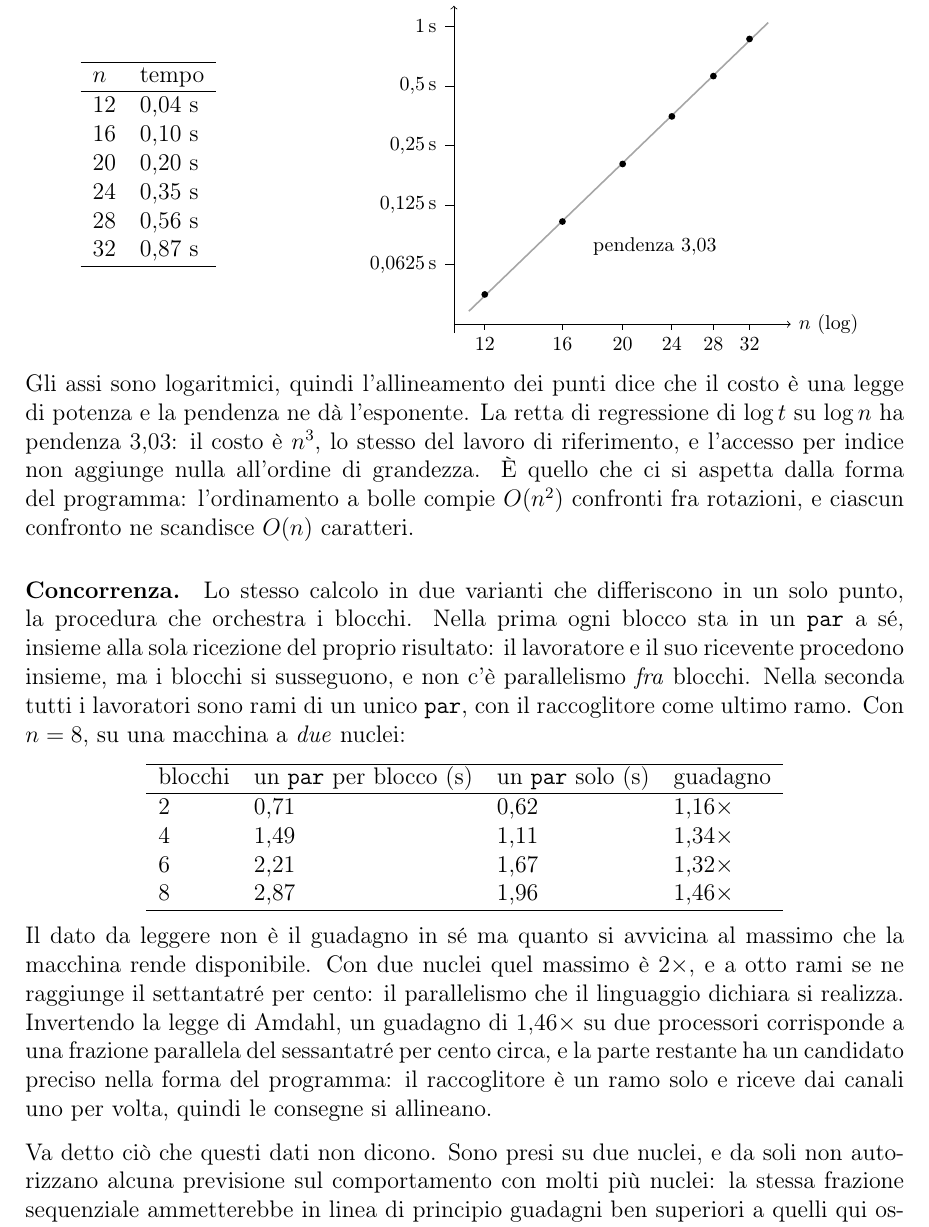
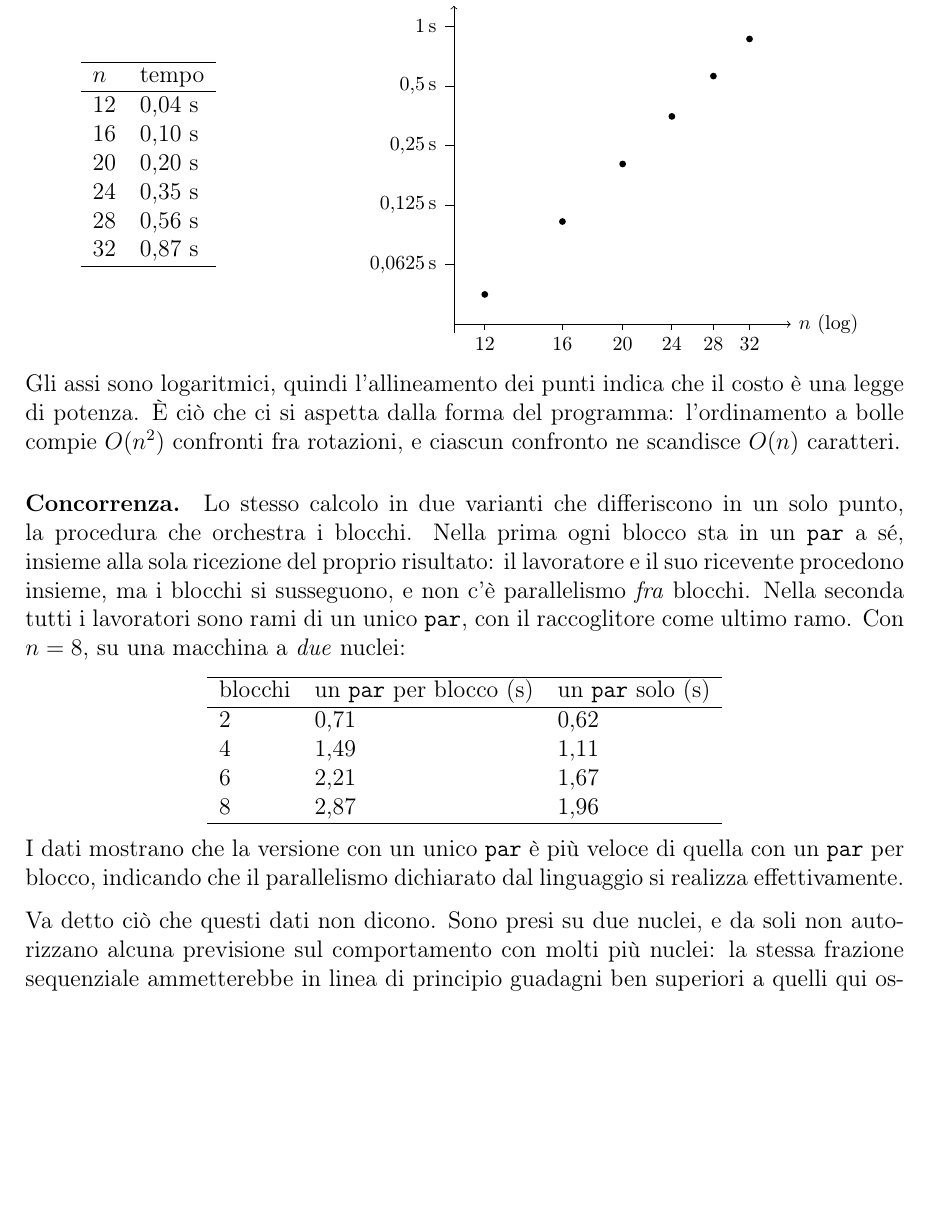
Before and after one commit to nicologiuliani6/kairos-thesis, a LaTeX book (tesi.tex, which reads capitoli.tex): part of page 45 of 62, cut so that both start at the same text, the shorter picture padded with empty space. Compiled offline with pdfLaTeX.

Commit message:
Remove proportional values, keep only absolute measurements

```diff
--- a/capitoli.tex
+++ b/capitoli.tex
@@ -1961,24 +1960,16 @@ $n$ & tempo\\
   % tacche sul tempo (secondi, raddoppi)
   \foreach \Y/\L in {1/{0{,}0625\,s}, 2/{0{,}125\,s}, 3/{0{,}25\,s}, 4/{0{,}5\,s}, 5/{1\,s}}
     \draw (-0.08,\Y) -- (-0.13,\Y) node[left,font=\footnotesize] {\L};
-  % retta dei minimi quadrati, pendenza 2,84
-  \draw[thick,gray!70] (0,0.219) -- (1.6,5.067);
   % punti misurati
   \foreach \X/\Y in {0.085/0.500, 0.5/1.725, 0.822/2.692, 1.085/3.491, 1.307/4.168, 1.5/4.792}
     \fill (\X,\Y) circle (1.7pt);
-  \node[font=\footnotesize,anchor=west] at (0.62,1.30) {pendenza $3{,}03$};
 \end{tikzpicture}
 \end{minipage}
 \end{center}
 
 \noindent
-Gli assi sono logaritmici, quindi l'allineamento dei punti dice che il costo è
-una legge di potenza e la pendenza ne dà l'esponente. La retta di regressione di
-$\log t$ su $\log n$ ha pendenza $3{,}03$: il costo è $n^3$, lo stesso del lavoro
-di riferimento, e l'accesso per indice non aggiunge nulla all'ordine di
-grandezza. È quello che ci si aspetta dalla forma
-del programma: l'ordinamento a bolle compie $O(n^2)$ confronti fra rotazioni, e
-ciascun confronto ne scandisce $O(n)$ caratteri.
+Gli assi sono logaritmici, quindi l'allineamento dei punti indica che il costo è
+una legge di potenza. È ciò che ci si aspetta dalla forma del programma: l'ordinamento a bolle compie $O(n^2)$ confronti fra rotazioni, e ciascun confronto ne scandisce $O(n)$ caratteri.
 
 \paragraph{Concorrenza.} Lo stesso calcolo in due varianti che differiscono in
 un solo punto, la procedura che orchestra i blocchi. Nella prima ogni blocco sta
@@ -1989,27 +1980,20 @@ rami di un unico \texttt{par}, con il raccoglitore come ultimo ramo. Con $n=8$,
 su una macchina a \emph{due} nuclei:
 
 \begin{center}
-\begin{tabular}{llll}
+\begin{tabular}{lll}
 \hline
-blocchi & un \texttt{par} per blocco (s) & un \texttt{par} solo (s) & guadagno\\
+blocchi & un \texttt{par} per blocco (s) & un \texttt{par} solo (s)\\
 \hline
-2 & 0{,}71 & 0{,}62 & 1{,}16$\times$\\
-4 & 1{,}49 & 1{,}11 & 1{,}34$\times$\\
-6 & 2{,}21 & 1{,}67 & 1{,}32$\times$\\
-8 & 2{,}87 & 1{,}96 & 1{,}46$\times$\\
+2 & 0{,}71 & 0{,}62\\
+4 & 1{,}49 & 1{,}11\\
+6 & 2{,}21 & 1{,}67\\
+8 & 2{,}87 & 1{,}96\\
 \hline
 \end{tabular}
 \end{center}
 
 \noindent
-Il dato da leggere non è il guadagno in sé ma quanto si avvicina al massimo che
-la macchina rende disponibile. Con due nuclei quel massimo è $2\times$, e a otto
-rami se ne raggiunge il settantatré per cento: il parallelismo che il linguaggio
-dichiara si realizza. Invertendo la legge di Amdahl, un guadagno di $1{,}46\times$
-su due processori corrisponde a una frazione parallela del sessantatré per cento
-circa, e la parte restante ha un candidato preciso nella forma del programma: il
-raccoglitore è un ramo solo e riceve dai canali uno per volta, quindi le consegne
-si allineano.
+I dati mostrano che la versione con un unico \texttt{par} è più veloce di quella con un \texttt{par} per blocco, indicando che il parallelismo dichiarato dal linguaggio si realizza effettivamente.
 
 Va detto ciò che questi dati non dicono. Sono presi su due nuclei, e da soli non
 autorizzano alcuna previsione sul comportamento con molti più nuclei: la stessa
```
Also changed, not shown: capitoli.tex (3 more changed lines).
